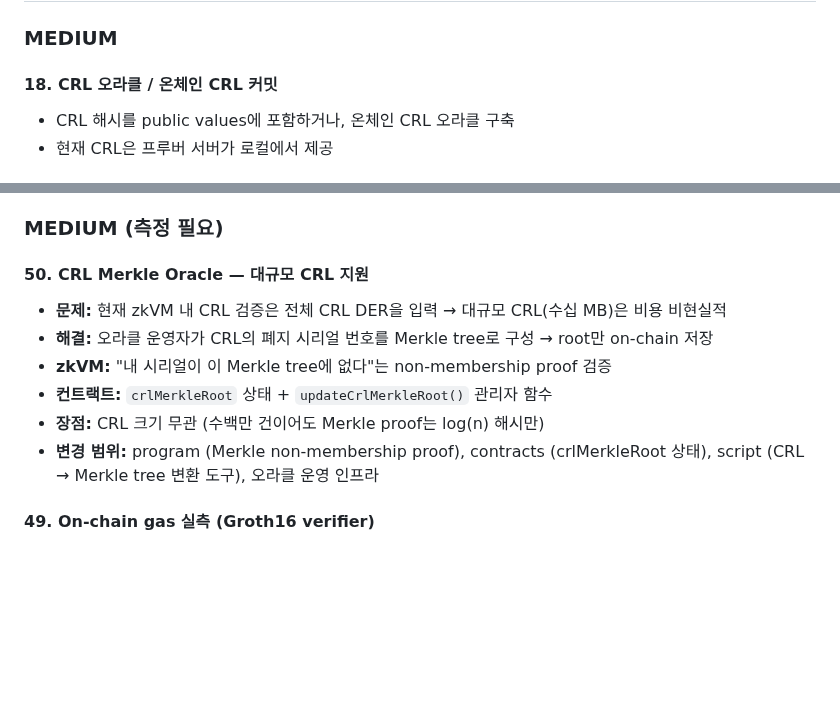
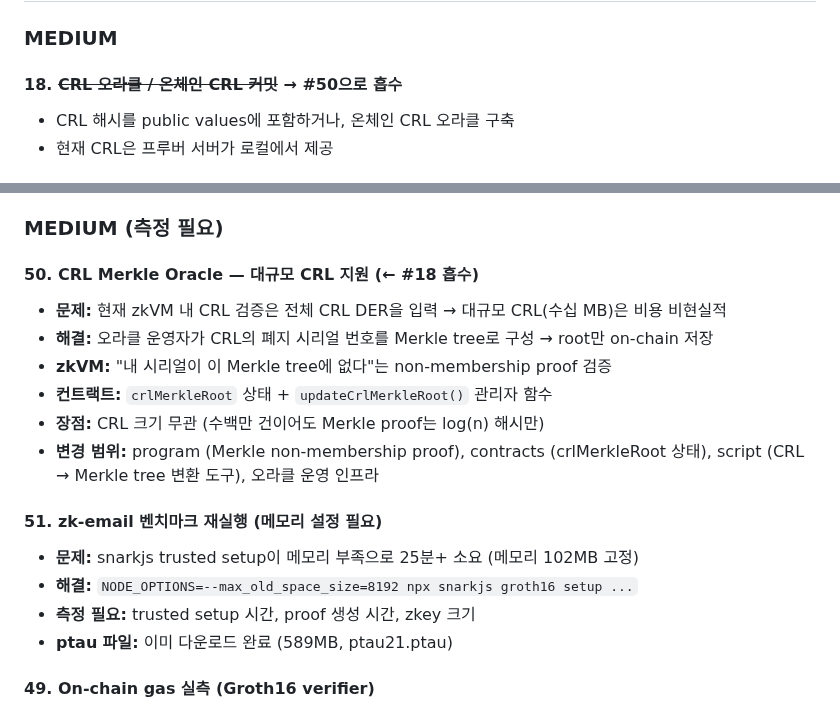
Before and after one commit to Zena-park/zk-X509, a Markdown page: SECURITY_TODO.md, 2 parts joined by grey strips. Rendered like a GitHub page; blank space fills up the shorter version.

```diff
--- a/SECURITY_TODO.md
+++ b/SECURITY_TODO.md
@@ -32,7 +32,7 @@
 
 ### MEDIUM
 
-#### 18. CRL 오라클 / 온체인 CRL 커밋
+#### 18. ~~CRL 오라클 / 온체인 CRL 커밋~~ → #50으로 흡수
 - CRL 해시를 public values에 포함하거나, 온체인 CRL 오라클 구축
 - 현재 CRL은 프루버 서버가 로컬에서 제공
 
@@ -144,13 +144,19 @@
 
 ### MEDIUM (측정 필요)
 
-#### 50. CRL Merkle Oracle — 대규모 CRL 지원
+#### 50. CRL Merkle Oracle — 대규모 CRL 지원 (← #18 흡수)
 - **문제:** 현재 zkVM 내 CRL 검증은 전체 CRL DER을 입력 → 대규모 CRL(수십 MB)은 비용 비현실적
 - **해결:** 오라클 운영자가 CRL의 폐지 시리얼 번호를 Merkle tree로 구성 → root만 on-chain 저장
 - **zkVM:** "내 시리얼이 이 Merkle tree에 없다"는 non-membership proof 검증
 - **컨트랙트:** `crlMerkleRoot` 상태 + `updateCrlMerkleRoot()` 관리자 함수
 - **장점:** CRL 크기 무관 (수백만 건이어도 Merkle proof는 log(n) 해시만)
 - **변경 범위:** program (Merkle non-membership proof), contracts (crlMerkleRoot 상태), script (CRL → Merkle tree 변환 도구), 오라클 운영 인프라
+
+#### 51. zk-email 벤치마크 재실행 (메모리 설정 필요)
+- **문제:** snarkjs trusted setup이 메모리 부족으로 25분+ 소요 (메모리 102MB 고정)
+- **해결:** `NODE_OPTIONS=--max_old_space_size=8192 npx snarkjs groth16 setup ...`
+- **측정 필요:** trusted setup 시간, proof 생성 시간, zkey 크기
+- **ptau 파일:** 이미 다운로드 완료 (589MB, ptau21.ptau)
 
 #### 49. On-chain gas 실측 (Groth16 verifier)
 - **현재:** 300K gas는 추정치 (SP1 문서 + BN254 pairing 비용 기반)
```
Also changed, not shown: docs/paper.md (+4 -3 lines).
